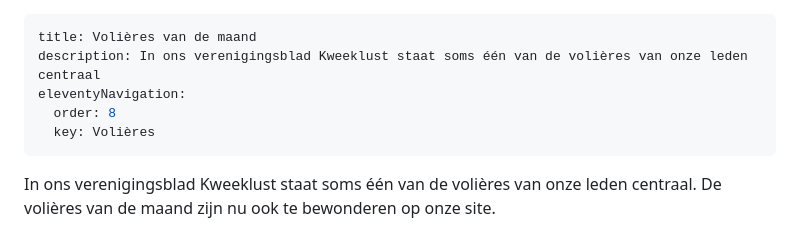
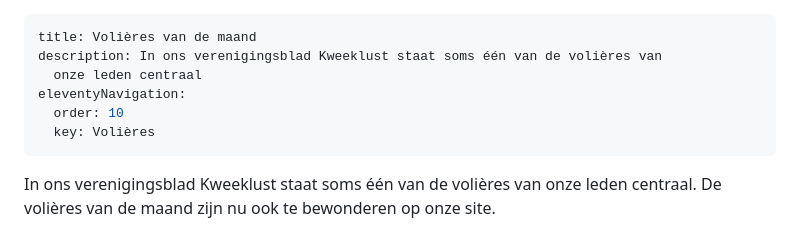
Before and after one commit to Soester-Vogelvrienden/SVV-website, a Markdown page: src/pages/volieres.md, the part around the change. Rendered like a GitHub page.

Commit message:
Update Pagina's “volieres”

```diff
--- a/src/pages/volieres.md
+++ b/src/pages/volieres.md
@@ -1,8 +1,9 @@
 ---
 title: Volières van de maand
-description: In ons verenigingsblad Kweeklust staat soms één van de volières van onze leden centraal
+description: In ons verenigingsblad Kweeklust staat soms één van de volières van
+  onze leden centraal
 eleventyNavigation:
-  order: 8
+  order: 10
   key: Volières
 ---
 
```
